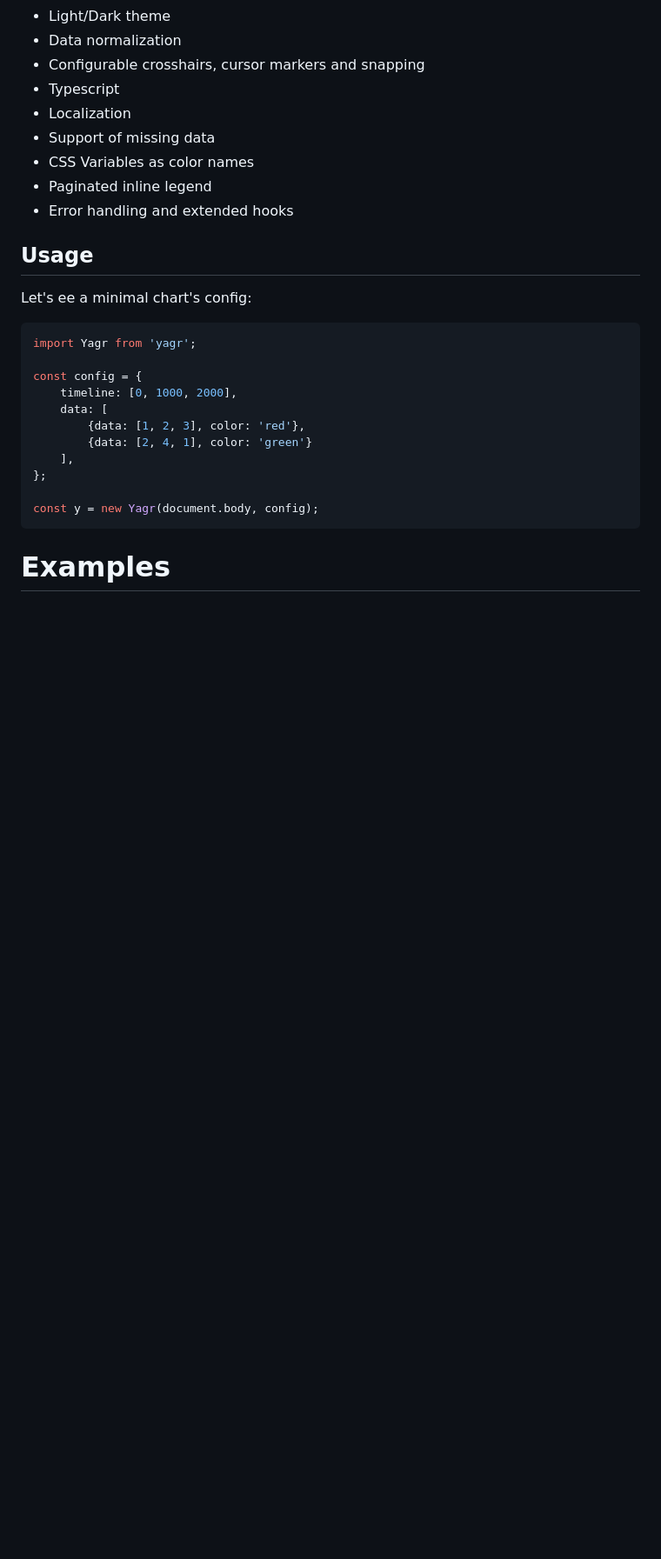
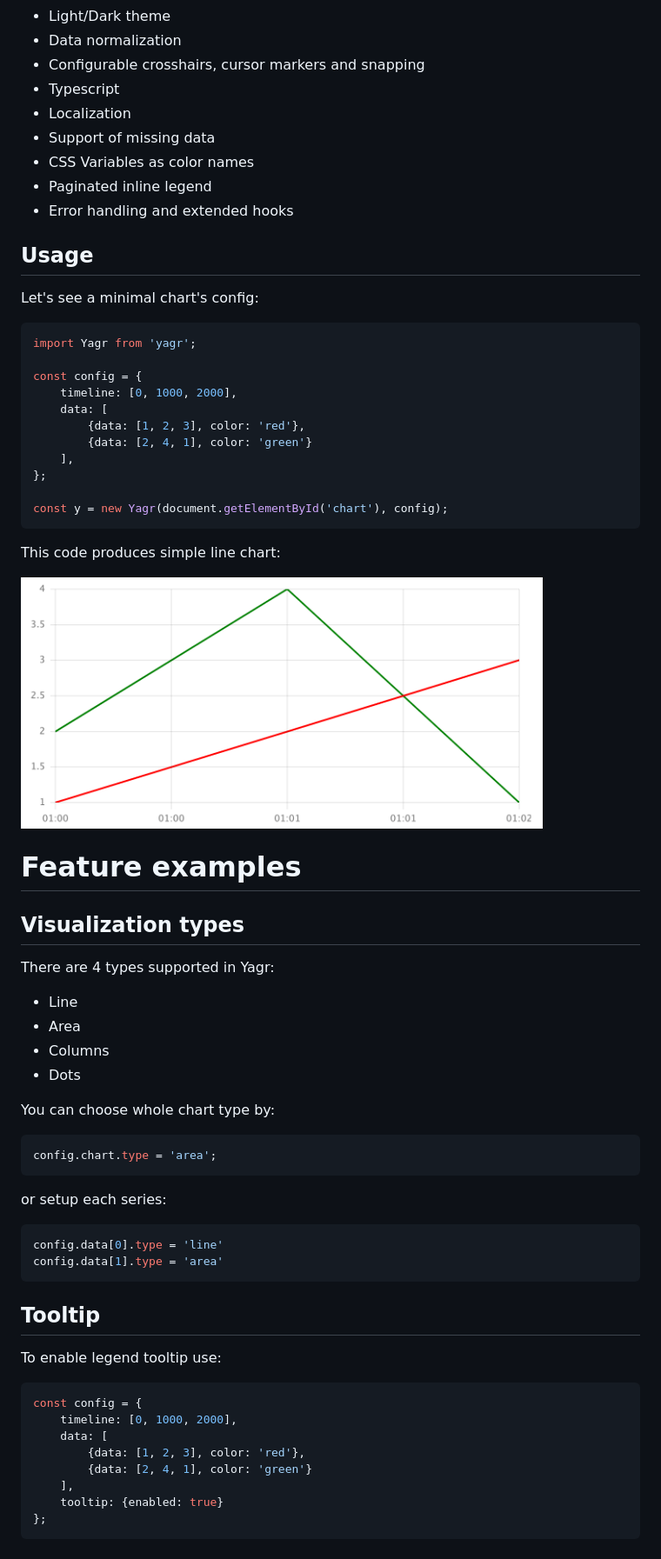
Before and after one commit to gravity-ui/yagr, a Markdown page: README.md, the part around one of its changes. Shown at 87% size. Drawn GitHub-style; pictures changed too: imgs/1.png (added); blank space fills up the shorter version.

````diff
--- a/README.md
+++ b/README.md
@@ -23,7 +23,7 @@ Yagr is high performance HTML5 canvas chart renderer for timeseries data based o
 
 ## Usage
 
-Let's ee a minimal chart's config:
+Let's see a minimal chart's config:
 
 ```ts
 import Yagr from 'yagr';
@@ -36,7 +36,49 @@ const config = {
     ],
 };
 
-const y = new Yagr(document.body, config);
+const y = new Yagr(document.getElementById('chart'), config);
 ```
 
-# Examples
+This code produces simple line chart:
+
+<img src="./imgs/1.png" width="600">
+
+# Feature examples
+
+## Visualization types
+
+There are 4 types supported in Yagr:
+ - Line
+ - Area
+ - Columns
+ - Dots
+
+You can choose whole chart type by:
+
+```js
+config.chart.type = 'area';
+```
+
+or setup each series:
+
+```js
+config.data[0].type = 'line'
+config.data[1].type = 'area'
+```
+
+## Tooltip
+
+To enable legend tooltip use:
+
+```js
+const config = {
+    timeline: [0, 1000, 2000],
+    data: [
+        {data: [1, 2, 3], color: 'red'},
+        {data: [2, 4, 1], color: 'green'}
+    ],
+    tooltip: {enabled: true}
+};
+```
+
+##
````
Also changed, not shown: other parts of README.md (+3 -3 lines), 5 other files.
